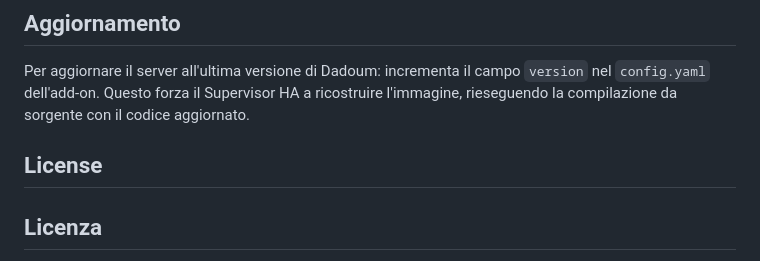
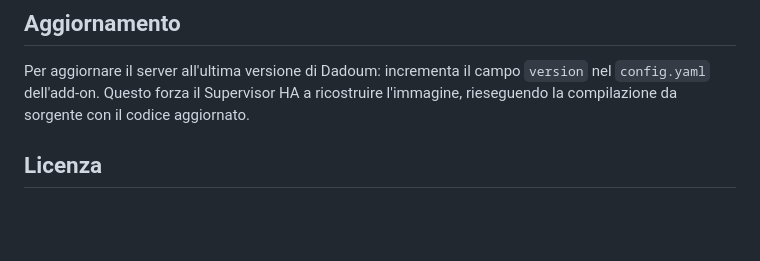
Before and after one commit to Dino0005/homeassistant-nextfiles, a Markdown page: anisette-server/README.md, the part around the change. Drawn GitHub-style; blank space fills up the shorter version.

```diff
--- a/anisette-server/README.md
+++ b/anisette-server/README.md
@@ -111,9 +111,6 @@ e servilo da qualsiasi URL raggiungibile dal telefono.
 
 Per aggiornare il server all'ultima versione di Dadoum: incrementa il campo `version` nel `config.yaml` dell'add-on. Questo forza il Supervisor HA a ricostruire l'immagine, rieseguendo la compilazione da sorgente con il codice aggiornato.
 
-
-## License
-
 ## Licenza
 
 Questa App è un wrapper per [anisette-v3-server](https://github.com/Dadoum/anisette-v3-server) di Dadoum,
```
